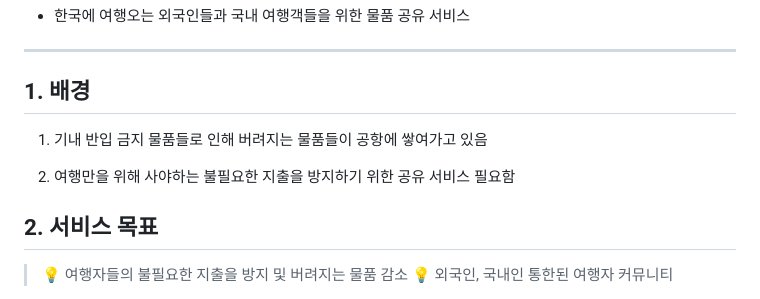
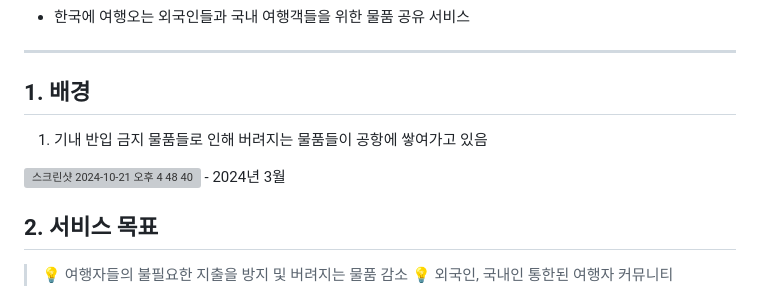
Before and after one commit to beyond-sw-camp/be09-4th-STANL2-WeShareYou, a Markdown page: README.md, the part around the change. GitHub-like rendering; grey boxes are pictures that could not be loaded.

```diff
--- a/README.md
+++ b/README.md
@@ -61,9 +61,12 @@
 
 ## 1. 배경 <a id="1-배경"></a>
 
+
 1. 기내 반입 금지 물품들로 인해 버려지는 물품들이 공항에 쌓여가고 있음
 
-2. 여행만을 위해 사야하는 불필요한 지출을 방지하기 위한 공유 서비스 필요함
+
+<img width="598" alt="스크린샷 2024-10-21 오후 4 48 40" src="https://github.com/user-attachments/assets/b643ba16-3f0b-4542-8f80-cfab954881ca">
+- 2024년 3월
 
 ## 2. 서비스 목표 <a id="2-서비스-목표"></a>
 
```
